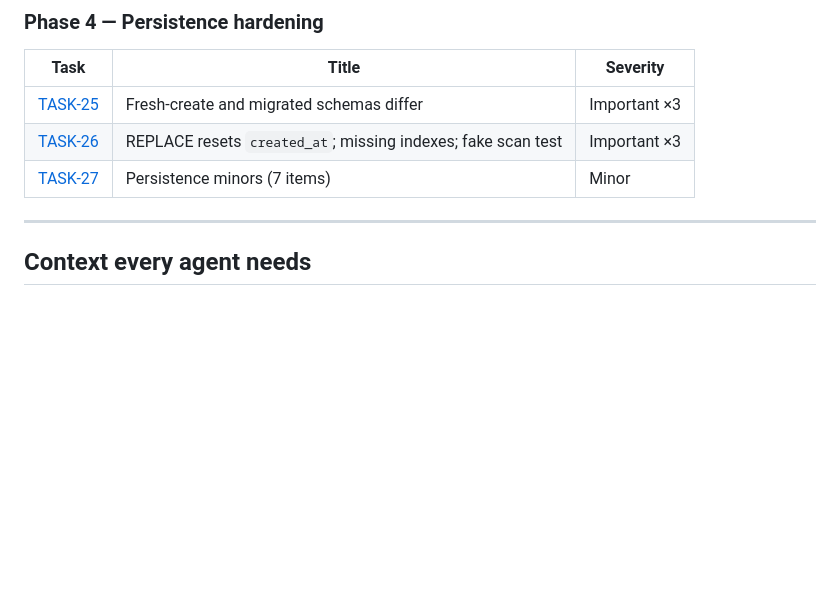
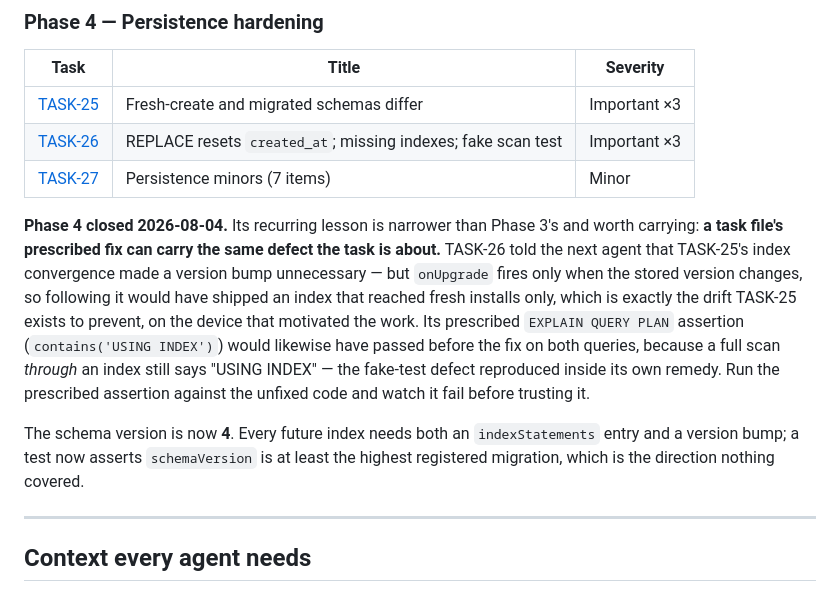
Before and after one commit to monkscode/personal-manager, a Markdown page: docs/tasks/OVERVIEW.md, the part around the change. Drawn GitHub-style; blank space fills up the shorter version.

```diff
--- a/docs/tasks/OVERVIEW.md
+++ b/docs/tasks/OVERVIEW.md
@@ -146,6 +146,21 @@ earlier fixes exist.
 | [TASK-26](TASK-26-ingest-and-indexes.md) | REPLACE resets `created_at`; missing indexes; fake scan test | Important ×3 |
 | [TASK-27](TASK-27-persistence-minors.md) | Persistence minors (7 items) | Minor |
 
+**Phase 4 closed 2026-08-04.** Its recurring lesson is narrower than Phase 3's and worth
+carrying: **a task file's prescribed fix can carry the same defect the task is about.**
+TASK-26 told the next agent that TASK-25's index convergence made a version bump
+unnecessary — but `onUpgrade` fires only when the stored version changes, so following it
+would have shipped an index that reached fresh installs only, which is exactly the drift
+TASK-25 exists to prevent, on the device that motivated the work. Its prescribed
+`EXPLAIN QUERY PLAN` assertion (`contains('USING INDEX')`) would likewise have passed
+before the fix on both queries, because a full scan *through* an index still says
+"USING INDEX" — the fake-test defect reproduced inside its own remedy. Run the prescribed
+assertion against the unfixed code and watch it fail before trusting it.
+
+The schema version is now **4**. Every future index needs both an `indexStatements` entry
+and a version bump; a test now asserts `schemaVersion` is at least the highest registered
+migration, which is the direction nothing covered.
+
 ---
 
 ## Context every agent needs
```
Also changed, not shown: docs/tasks/TASK-27-persistence-minors.md (+39 -0 lines).
